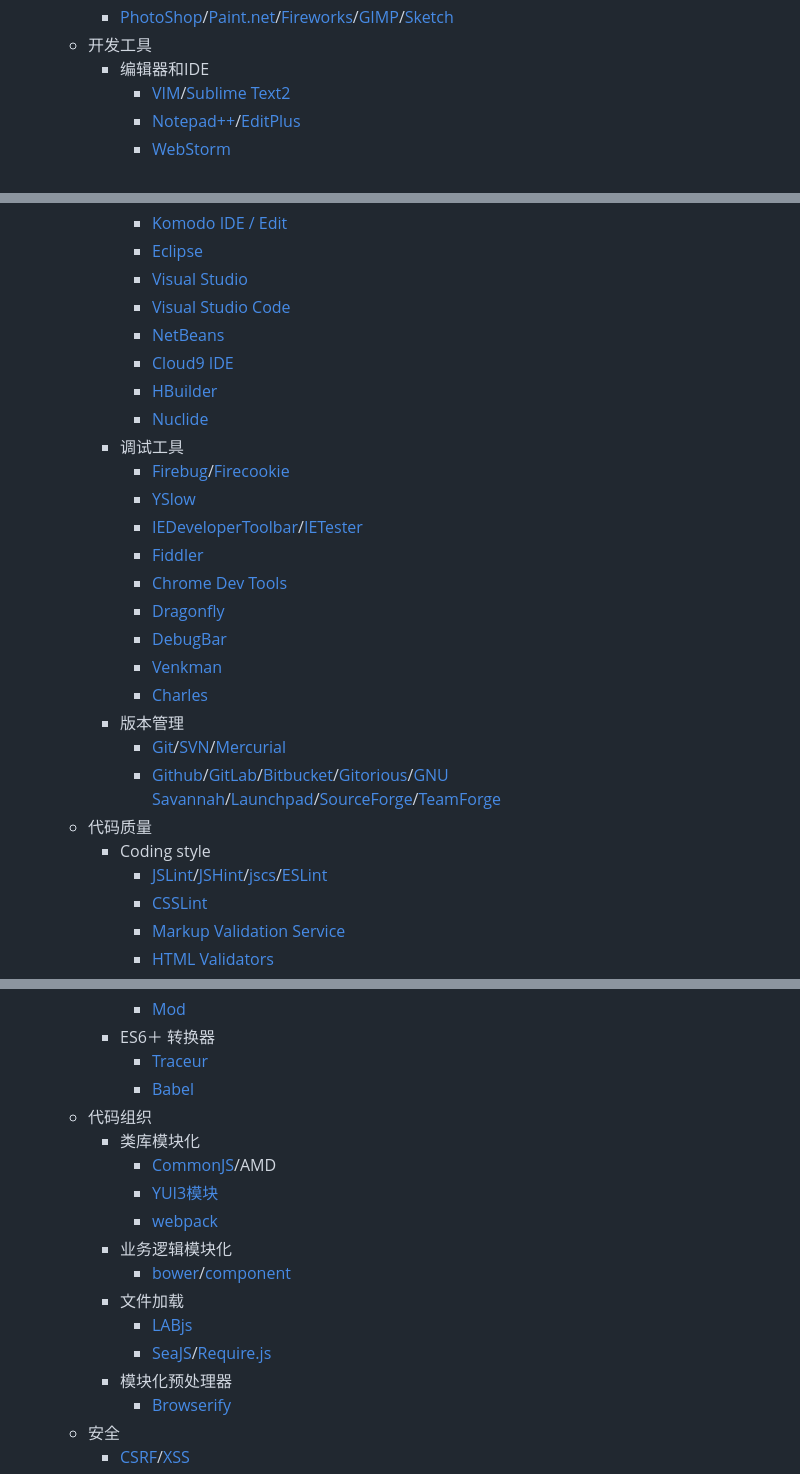
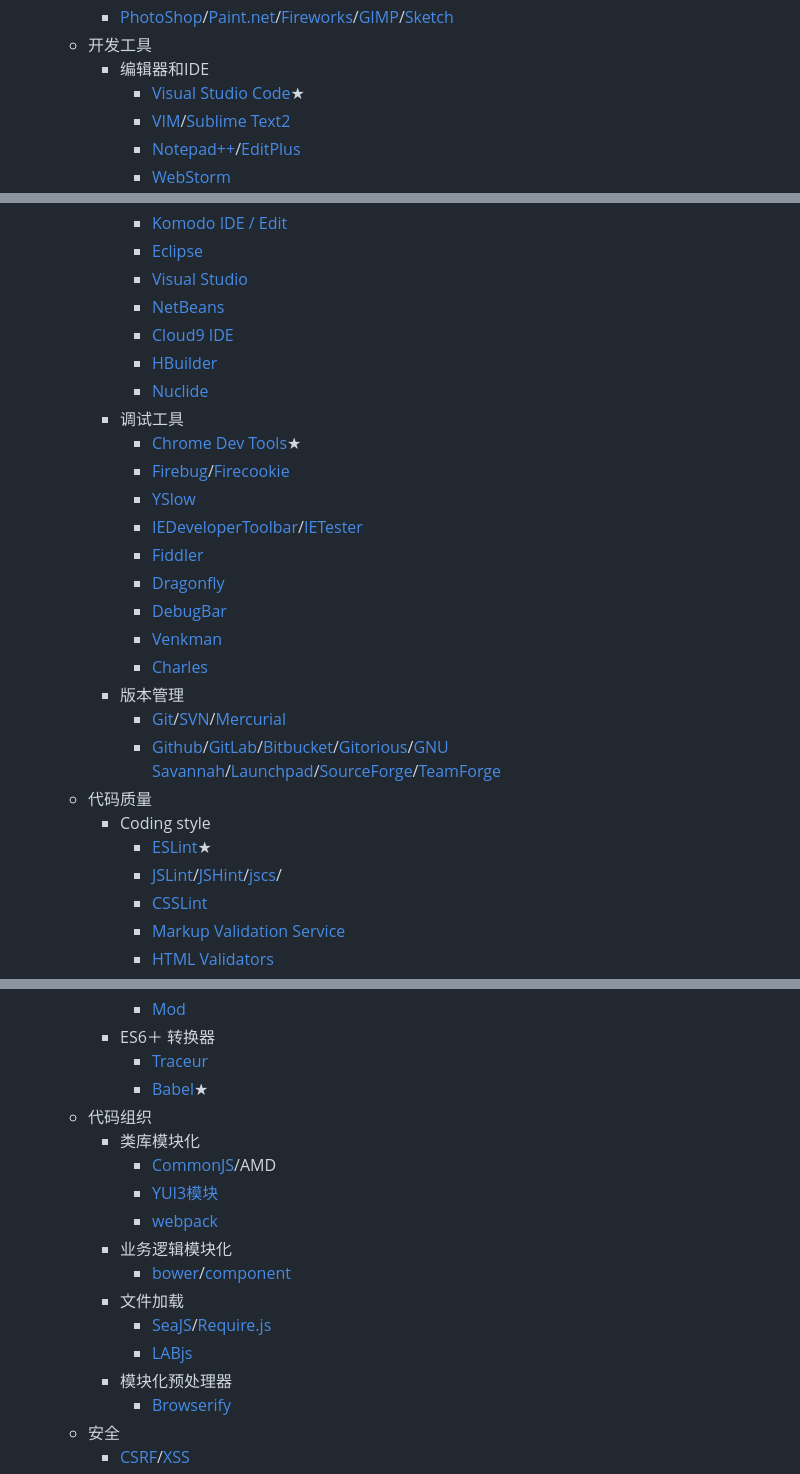
Before and after one commit to JacksonTian/fks, a Markdown page: README.md, 3 parts joined by grey strips. Drawn GitHub-style.

```diff
--- a/README.md
+++ b/README.md
@@ -28,6 +28,7 @@ Frontend Knowledge Structure
         - [PhotoShop](http://www.photoshop.com/products/photoshop)/[Paint.net](http://www.getpaint.net/)/[Fireworks](http://www.adobe.com/cn/products/fireworks.html)/[GIMP](http://www.gimp.org/)/[Sketch](http://bohemiancoding.com/sketch/)
     - 开发工具
         - 编辑器和IDE
+            - [Visual Studio Code](https://code.visualstudio.com/)★
             - [VIM](http://www.vim.org/)/[Sublime Text2](http://www.sublimetext.com/)
             - [Notepad++](http://notepad-plus-plus.org/)/[EditPlus](http://www.editplus.com/)
             - [WebStorm](http://www.jetbrains.com/webstorm/)
@@ -43,17 +44,16 @@ Frontend Knowledge Structure
             - [Komodo IDE / Edit](http://www.activestate.com/komodo-edit)
             - [Eclipse](http://www.eclipse.org/)
             - [Visual Studio](http://www.visualstudio.com/)
-            - [Visual Studio Code](https://code.visualstudio.com/)
             - [NetBeans](https://netbeans.org/)
             - [Cloud9 IDE](http://c9.io/)
             - [HBuilder](http://www.dcloud.io/)
             - [Nuclide](http://nuclide.io/)
         - 调试工具
+            - [Chrome Dev Tools](https://developer.chrome.com/devtools)★
             - [Firebug](http://getfirebug.com/)/[Firecookie](https://addons.mozilla.org/en-US/firefox/addon/firecookie/)
             - [YSlow](http://developer.yahoo.com/yslow/)
             - [IEDeveloperToolbar](http://www.microsoft.com/en-us/download/details.aspx?id=18359)/[IETester](http://www.my-debugbar.com/wiki/IETester/HomePage)
             - [Fiddler](http://www.telerik.com/fiddler)
-            - [Chrome Dev Tools](https://developer.chrome.com/devtools)
             - [Dragonfly](http://www.opera.com/dragonfly/)
             - [DebugBar](http://www.debugbar.com/)
             - [Venkman](https://developer.mozilla.org/en-US/docs/Venkman)
@@ -63,7 +63,8 @@ Frontend Knowledge Structure
             - [Github](https://github.com/)/[GitLab](https://about.gitlab.com/)/[Bitbucket](https://bitbucket.org/)/[Gitorious](https://gitorious.org/)/[GNU Savannah](http://savannah.gnu.org/)/[Launchpad](https://launchpad.net/)/[SourceForge](http://sourceforge.net/)/[TeamForge](http://www.collab.net/products/teamforge)
     - 代码质量
         - Coding style
-            - [JSLint](http://www.jslint.com/)/[JSHint](http://www.jshint.com/)/[jscs](https://github.com/mdevils/node-jscs)/[ESLint](https://github.com/eslint/eslint)
+            - [ESLint](https://github.com/eslint/eslint)★
+            - [JSLint](http://www.jslint.com/)/[JSHint](http://www.jshint.com/)/[jscs](https://github.com/mdevils/node-jscs)/
             - [CSSLint](http://csslint.net/)
             - [Markup Validation Service](http://validator.w3.org/)
             - [HTML Validators](https://validator.whatwg.org/)
@@ -142,7 +145,7 @@ Frontend Knowledge Structure
             - [Mod](https://github.com/modulejs/modjs)
         - ES6＋ 转换器
             - [Traceur](https://github.com/google/traceur-compiler)
-            - [Babel](https://babeljs.io/)
+            - [Babel](https://babeljs.io/)★
     - 代码组织
         - 类库模块化
             - [CommonJS](http://www.commonjs.org/)/AMD
@@ -151,8 +154,8 @@ Frontend Knowledge Structure
         - 业务逻辑模块化
             - [bower](https://github.com/twitter/bower)/[component](https://github.com/component/component)
         - 文件加载
+            - [SeaJS](http://seajs.org/)/[Require.js](http://requirejs.org/)
             - [LABjs](http://labjs.com/)
-            - [SeaJS](http://seajs.org/)/[Require.js](http://requirejs.org/)
         - 模块化预处理器
             - [Browserify](https://github.com/substack/node-browserify)
     - 安全
```
Also changed, not shown: other parts of README.md (+8 -6 lines).
